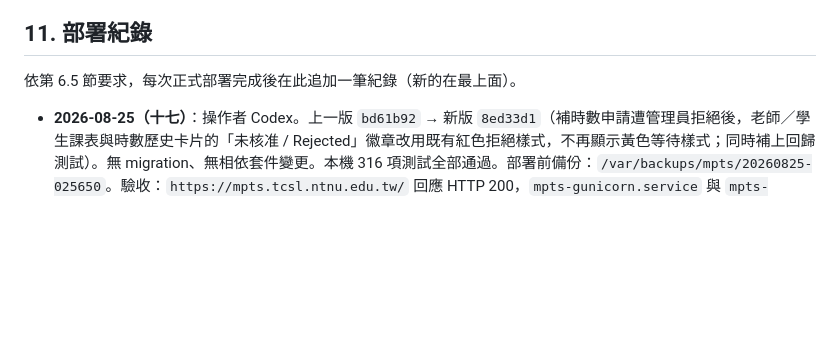
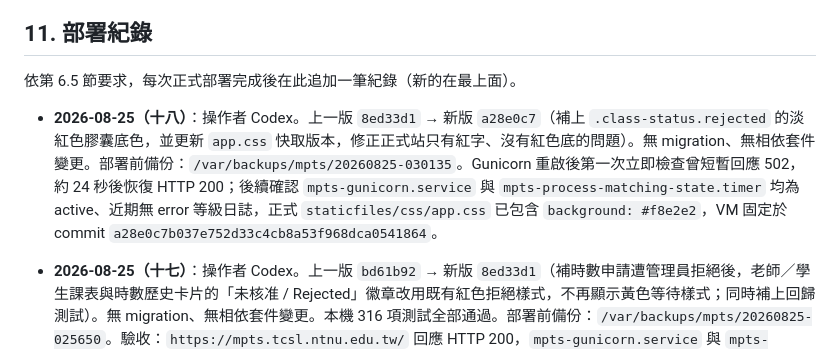
Before and after one commit to Karma-1827/CSL, a Markdown page: docs/VM_UPDATE_WORKFLOW.md, the part around the change. Rendered like a GitHub page; blank space fills up the shorter version.

Commit message:
記錄 2026-08-25 第十八次正式部署

```diff
--- a/docs/VM_UPDATE_WORKFLOW.md
+++ b/docs/VM_UPDATE_WORKFLOW.md
@@ -287,6 +287,8 @@ Git 僅同步程式碼、migration、template、static source、部署範本及
 
 依第 6.5 節要求，每次正式部署完成後在此追加一筆紀錄（新的在最上面）。
 
+- **2026-08-25（十八）**：操作者 Codex。上一版 `8ed33d1` → 新版 `a28e0c7`（補上 `.class-status.rejected` 的淡紅色膠囊底色，並更新 `app.css` 快取版本，修正正式站只有紅字、沒有紅色底的問題）。無 migration、無相依套件變更。部署前備份：`/var/backups/mpts/20260825-030135`。Gunicorn 重啟後第一次立即檢查曾短暫回應 502，約 24 秒後恢復 HTTP 200；後續確認 `mpts-gunicorn.service` 與 `mpts-process-matching-state.timer` 均為 active、近期無 error 等級日誌，正式 `staticfiles/css/app.css` 已包含 `background: #f8e2e2`，VM 固定於 commit `a28e0c7b037e752d33c4cb8a53f968dca0541864`。
+
 - **2026-08-25（十七）**：操作者 Codex。上一版 `bd61b92` → 新版 `8ed33d1`（補時數申請遭管理員拒絕後，老師／學生課表與時數歷史卡片的「未核准 / Rejected」徽章改用既有紅色拒絕樣式，不再顯示黃色等待樣式；同時補上回歸測試）。無 migration、無相依套件變更。本機 316 項測試全部通過。部署前備份：`/var/backups/mpts/20260825-025650`。驗收：`https://mpts.tcsl.ntnu.edu.tw/` 回應 HTTP 200，`mpts-gunicorn.service` 與 `mpts-process-matching-state.timer` 均為 active，Gunicorn 近期無 error 等級日誌，VM 固定於 commit `8ed33d1daa6b714d0325311f323470d1f9f6940b`。
 
 - **2026-08-25（十六）**：操作者 Claude Code。上一版 `0495101` → 新版 `bd61b92`（修正老師/學生自己的課表與時數歷史卡片:補時數雙方確認後應進入「等待管理員核准」,但 `class_schedule_group.html`／`class_history_list.html` 只看 `is_official`/`my_record`/`my_attendance`,從未讀取實際 `MakeupReview` 狀態,導致核准前(甚至被拒絕後)永遠卡在通用的「等待雙方完成 / Waiting」文字;改為有 `makeup_review` 且非 WAITING 時直接顯示真實狀態文字,詳見 commit message)。無 migration、無相依套件變更。部署前備份:`/var/backups/mpts/20260825-024206`。驗收:`https://mpts.tcsl.ntnu.edu.tw/`、`/system-admin/login/` 皆回應 200,`mpts-process-matching-state.timer` 運作正常。`git checkout --detach` 乾淨無衝突。
```
